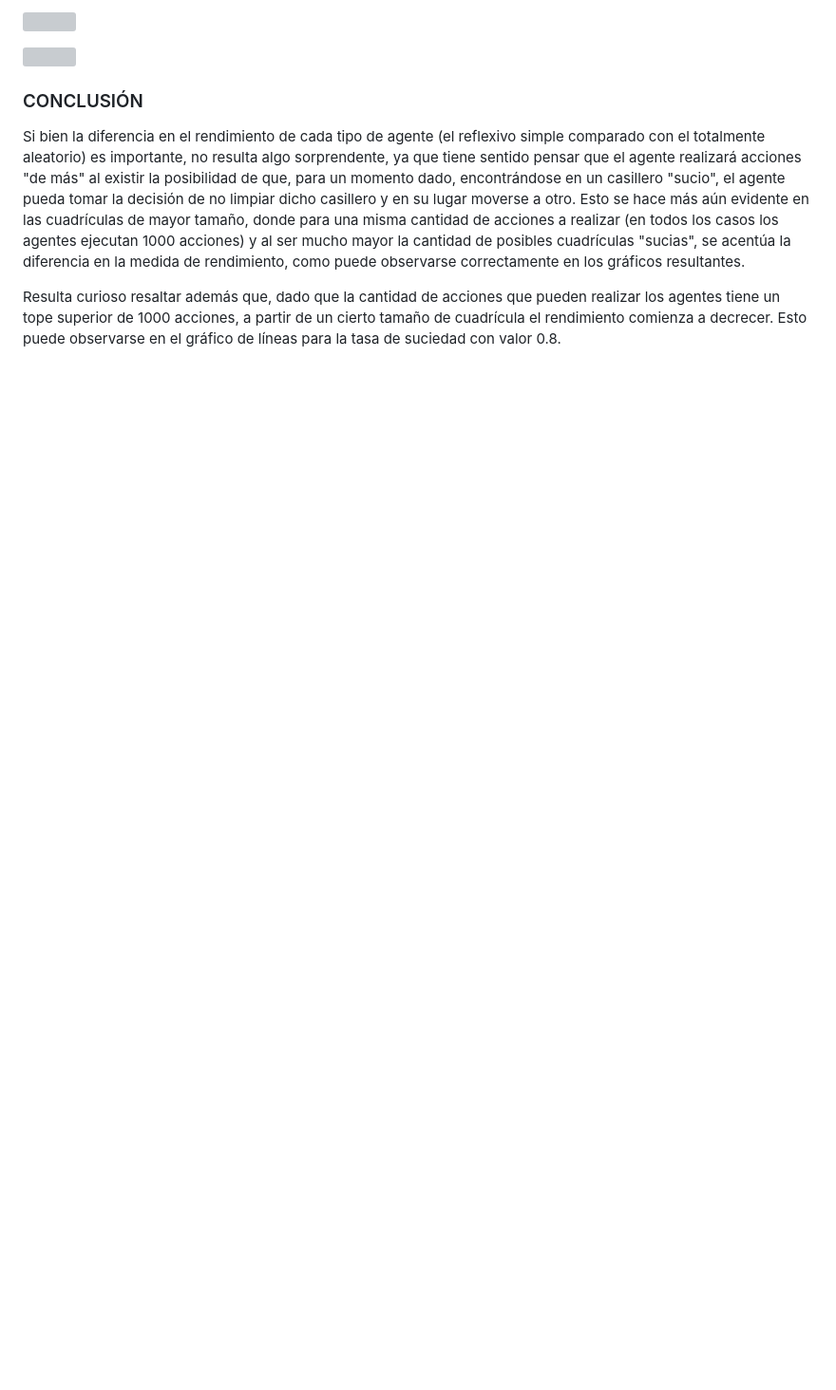
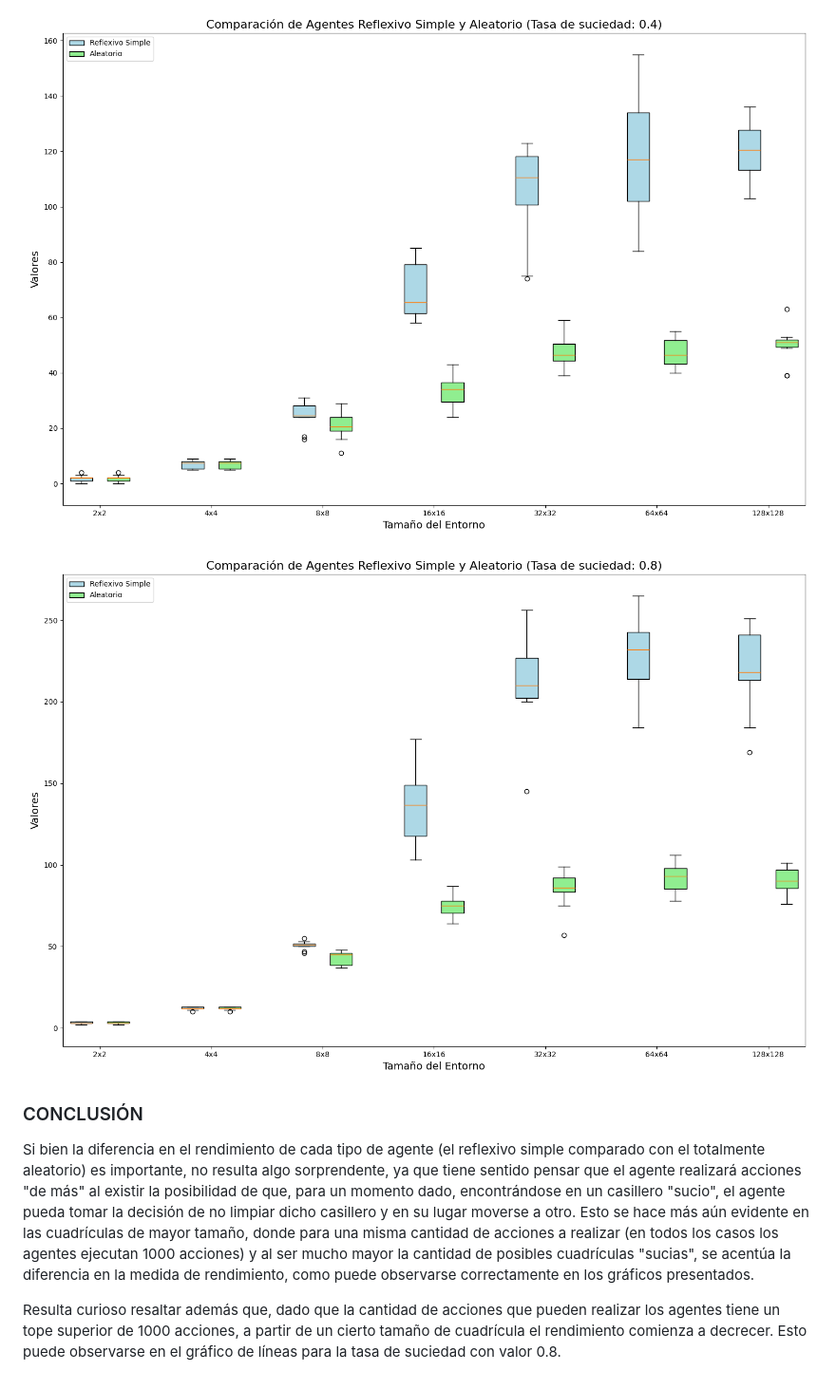
Before and after one commit to franualba/ia-uncuyo-2024, a Markdown page: tp2-agentes-racionales/tp2-reporte.md, the part around one of its changes. Shown at 95% size. GitHub-like rendering; blank space fills up the shorter version; grey boxes are pictures that could not be loaded.

```diff
--- a/tp2-agentes-racionales/tp2-reporte.md
+++ b/tp2-agentes-racionales/tp2-reporte.md
@@ -50,10 +50,10 @@ Los siguientes cuatro gráficos, por otro lado, representan el gráfico de cajas
 
-![](comparación_boxplot_tasa_0.4.png)
+![](./images/comparación_boxplot_tasa_0.4.png)
 
-![](comparación_boxplot_tasa_0.8.png)
+![](./images/comparación_boxplot_tasa_0.8.png)
 
 ### CONCLUSIÓN
 
-Si bien la diferencia en el rendimiento de cada tipo de agente (el reflexivo simple comparado con el totalmente aleatorio) es importante, no resulta algo sorprendente, ya que tiene sentido pensar que el agente realizará acciones "de más" al existir la posibilidad de que, para un momento dado, encontrándose en un casillero "sucio", el agente pueda tomar la decisión de no limpiar dicho casillero y en su lugar moverse a otro. Esto se hace más aún evidente en las cuadrículas de mayor tamaño, donde para una misma cantidad de acciones a realizar (en todos los casos los agentes ejecutan 1000 acciones) y al ser mucho mayor la cantidad de posibles cuadrículas "sucias", se acentúa la diferencia en la medida de rendimiento, como puede observarse correctamente en los gráficos resultantes.
+Si bien la diferencia en el rendimiento de cada tipo de agente (el reflexivo simple comparado con el totalmente aleatorio) es importante, no resulta algo sorprendente, ya que tiene sentido pensar que el agente realizará acciones "de más" al existir la posibilidad de que, para un momento dado, encontrándose en un casillero "sucio", el agente pueda tomar la decisión de no limpiar dicho casillero y en su lugar moverse a otro. Esto se hace más aún evidente en las cuadrículas de mayor tamaño, donde para una misma cantidad de acciones a realizar (en todos los casos los agentes ejecutan 1000 acciones) y al ser mucho mayor la cantidad de posibles cuadrículas "sucias", se acentúa la diferencia en la medida de rendimiento, como puede observarse correctamente en los gráficos presentados.
 
 Resulta curioso resaltar además que, dado que la cantidad de acciones que pueden realizar los agentes tiene un tope superior de 1000 acciones, a partir de un cierto tamaño de cuadrícula el rendimiento comienza a decrecer. Esto puede observarse en el gráfico de líneas para la tasa de suciedad con valor 0.8.
```
Also changed, not shown: other parts of tp2-agentes-racionales/tp2-reporte.md (+6 -6 lines).
